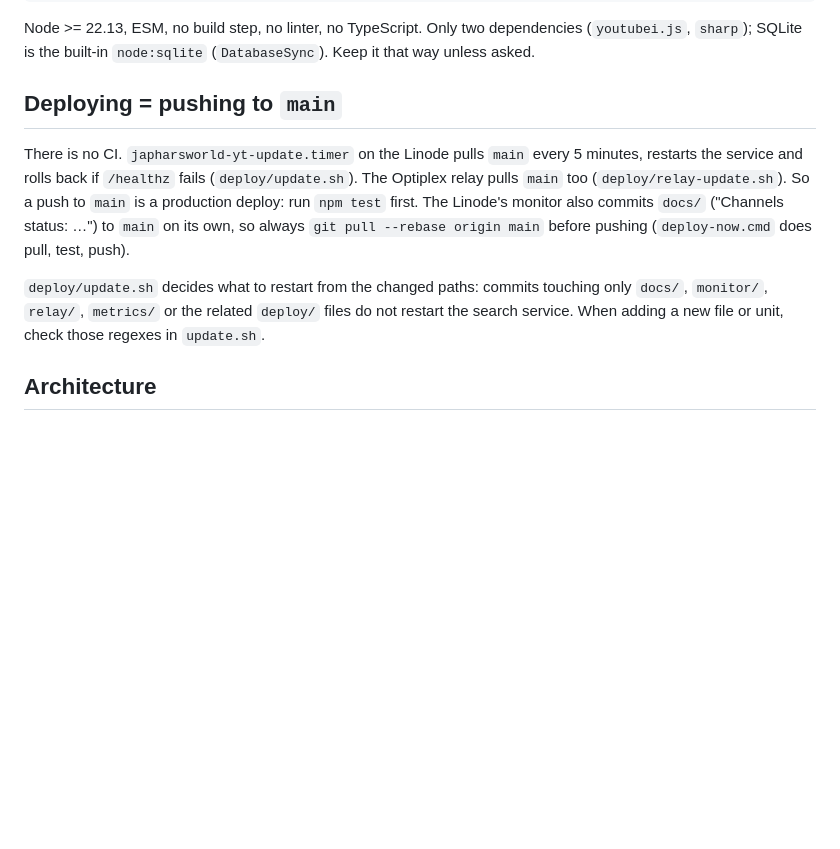
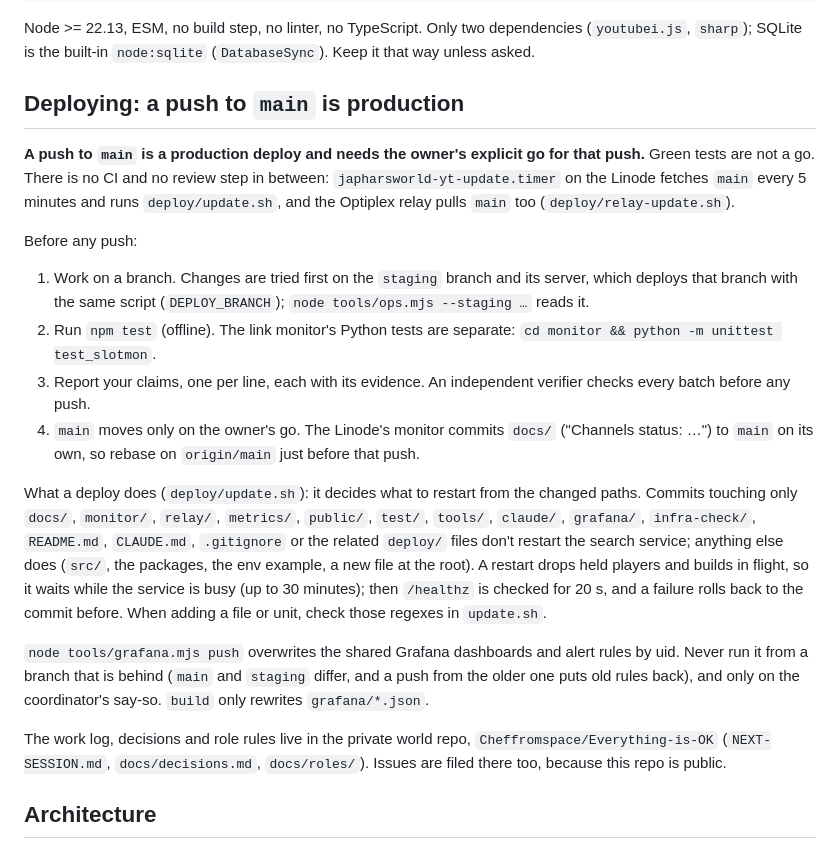
Before and after one commit to Cheffromspace/japharsworld-yt, a Markdown page: CLAUDE.md, the part around the change. GitHub-like rendering; blank space fills up the shorter version.

Commit message:
CLAUDE.md: the Deploying section says a push to main is production and needs the owner's go, with staging first, an independent verifier before any push, where the work log and issues live, and when Grafana may be pushed (Refs Cheffromspace/Everything-is-OK#683)
The mechanics stay (update.sh, the 5-minute timer, the health check and rollback), with the full list of paths that
don't restart the search service. The untracked deploy-now.cmd is no longer mentioned.

Co-Authored-By: Claude Fable 5.2 <noreply@anthropic.com>
Claude-Session: https://claude.ai/code/session_01HpXvFkAFtnyL6WPLiMUqKY

```diff
--- a/CLAUDE.md
+++ b/CLAUDE.md
@@ -25,17 +25,34 @@ node tools/ops.mjs state                  # live service state without SSH (STAT
 Node >= 22.13, ESM, no build step, no linter, no TypeScript. Only two dependencies (`youtubei.js`, `sharp`); SQLite is
 the built-in `node:sqlite` (`DatabaseSync`). Keep it that way unless asked.
 
-## Deploying = pushing to `main`
+## Deploying: a push to `main` is production
 
-There is no CI. `japharsworld-yt-update.timer` on the Linode pulls `main` every 5 minutes, restarts the service and
-rolls back if `/healthz` fails (`deploy/update.sh`). The Optiplex relay pulls `main` too (`deploy/relay-update.sh`).
-So a push to `main` is a production deploy: run `npm test` first. The Linode's monitor also commits `docs/`
-("Channels status: …") to `main` on its own, so always `git pull --rebase origin main` before pushing
-(`deploy-now.cmd` does pull, test, push).
+**A push to `main` is a production deploy and needs the owner's explicit go for that push.** Green tests are not a go.
+There is no CI and no review step in between: `japharsworld-yt-update.timer` on the Linode fetches `main` every
+5 minutes and runs `deploy/update.sh`, and the Optiplex relay pulls `main` too (`deploy/relay-update.sh`).
 
-`deploy/update.sh` decides what to restart from the changed paths: commits touching only `docs/`, `monitor/`,
-`relay/`, `metrics/` or the related `deploy/` files do not restart the search service. When adding a new file
-or unit, check those regexes in `update.sh`.
+Before any push:
+
+1. Work on a branch. Changes are tried first on the `staging` branch and its server, which deploys that branch with the
+   same script (`DEPLOY_BRANCH`); `node tools/ops.mjs --staging …` reads it.
+2. Run `npm test` (offline). The link monitor's Python tests are separate: `cd monitor && python -m unittest test_slotmon`.
+3. Report your claims, one per line, each with its evidence. An independent verifier checks every batch before any push.
+4. `main` moves only on the owner's go. The Linode's monitor commits `docs/` ("Channels status: …") to `main` on its
+   own, so rebase on `origin/main` just before that push.
+
+What a deploy does (`deploy/update.sh`): it decides what to restart from the changed paths. Commits touching only
+`docs/`, `monitor/`, `relay/`, `metrics/`, `public/`, `test/`, `tools/`, `claude/`, `grafana/`, `infra-check/`,
+`README.md`, `CLAUDE.md`, `.gitignore` or the related `deploy/` files don't restart the search service; anything else
+does (`src/`, the packages, the env example, a new file at the root). A restart drops held players and builds in
+flight, so it waits while the service is busy (up to 30 minutes); then `/healthz` is checked for 20 s, and a failure
+rolls back to the commit before. When adding a file or unit, check those regexes in `update.sh`.
+
+`node tools/grafana.mjs push` overwrites the shared Grafana dashboards and alert rules by uid. Never run it from a
+branch that is behind (`main` and `staging` differ, and a push from the older one puts old rules back), and only on the
+coordinator's say-so. `build` only rewrites `grafana/*.json`.
+
+The work log, decisions and role rules live in the private world repo, `Cheffromspace/Everything-is-OK`
+(`NEXT-SESSION.md`, `docs/decisions.md`, `docs/roles/`). Issues are filed there too, because this repo is public.
 
 ## Architecture
 
```
